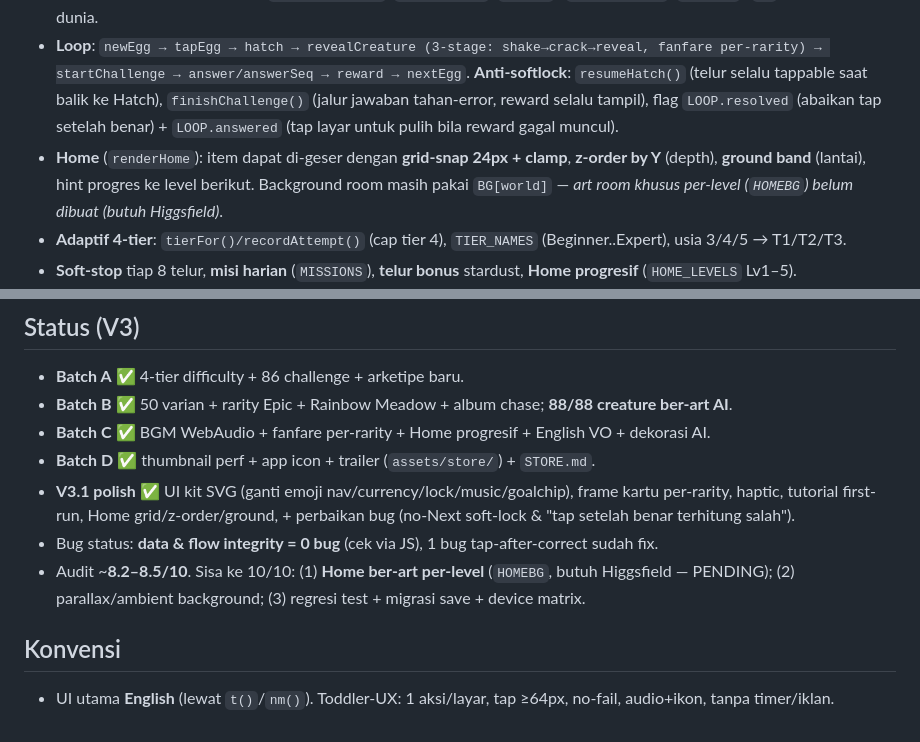
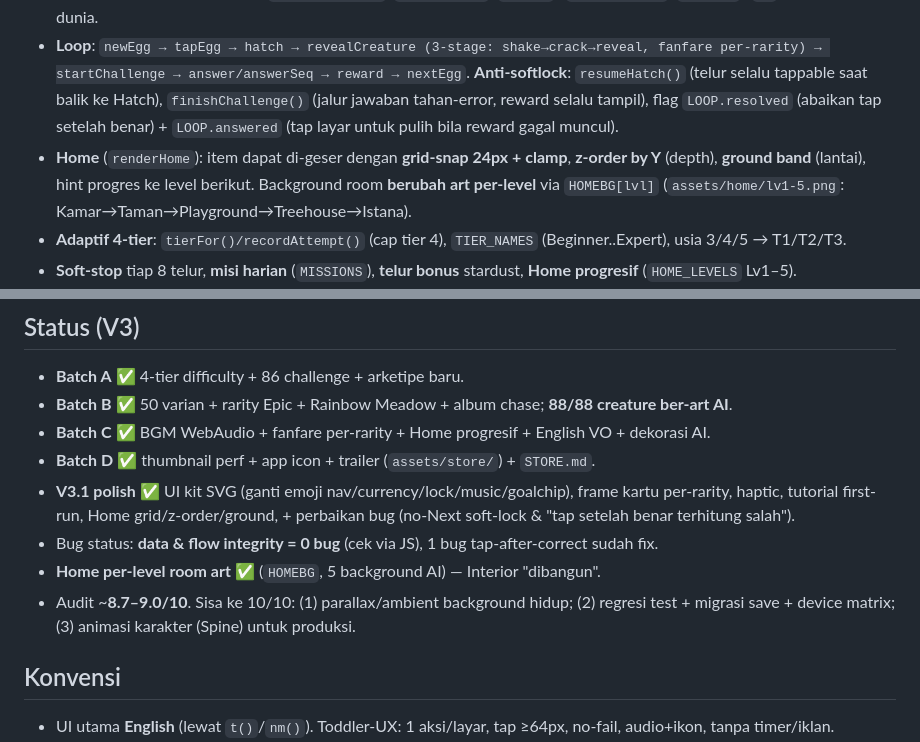
Before and after one commit to brianpb9/egg-tap, a Markdown page: CLAUDE.md, 2 parts joined by grey strips. Drawn GitHub-style.

Commit message:
Update CLAUDE.md: Home per-level room art done; audit ~8.7-9.0
Co-Authored-By: Claude Opus 4.8 <noreply@anthropic.com>

```diff
--- a/CLAUDE.md
+++ b/CLAUDE.md
@@ -27,7 +27,7 @@ Prinsip utama: **"game adalah data, bukan kode."** Engine kecil menjalankan kont
 - **UI kit (SVG, bukan emoji)**: `ICON` = ikon nav (egg/album/home/world), currency (star/coin/dust), lock, music/muted, dipakai di nav + wallet + tombol pojok + goal chip. Album: **frame kartu per-rarity** (`.cardlet.rar-*`, Legendary bersinar). **Tutorial first-run**: pointer `#tapHint` di telur pertama (`S.tutDone`).
 - **Render**: `creatureSVG()` (fallback prosedural per `kind`), `eggSVG()`. `creatureMarkup()` pilih gambar AI (`IMG`) bila ada — **ukuran ≤120 pakai thumbnail** `assets/thumbs/`. `eggMarkup()` (`EGGIMG`), `decoMarkup()` (`DECOIMG`). `BG` = background dunia.
 - **Loop**: `newEgg → tapEgg → hatch → revealCreature (3-stage: shake→crack→reveal, fanfare per-rarity) → startChallenge → answer/answerSeq → reward → nextEgg`. **Anti-softlock**: `resumeHatch()` (telur selalu tappable saat balik ke Hatch), `finishChallenge()` (jalur jawaban tahan-error, reward selalu tampil), flag `LOOP.resolved` (abaikan tap setelah benar) + `LOOP.answered` (tap layar untuk pulih bila reward gagal muncul).
-- **Home** (`renderHome`): item dapat di-geser dengan **grid-snap 24px + clamp**, **z-order by Y** (depth), **ground band** (lantai), hint progres ke level berikut. Background room masih pakai `BG[world]` — *art room khusus per-level (`HOMEBG`) belum dibuat (butuh Higgsfield)*.
+- **Home** (`renderHome`): item dapat di-geser dengan **grid-snap 24px + clamp**, **z-order by Y** (depth), **ground band** (lantai), hint progres ke level berikut. Background room **berubah art per-level** via `HOMEBG[lvl]` (`assets/home/lv1-5.png`: Kamar→Taman→Playground→Treehouse→Istana).
 - **Adaptif 4-tier**: `tierFor()/recordAttempt()` (cap tier 4), `TIER_NAMES` (Beginner..Expert), usia 3/4/5 → T1/T2/T3.
 - **Soft-stop** tiap 8 telur, **misi harian** (`MISSIONS`), **telur bonus** stardust, **Home progresif** (`HOME_LEVELS` Lv1–5).
 - Arketipe challenge: FIND_ATTRIBUTE, FIND_OBJECT, COUNT, EMOTION, MATCH, MEMORY, SEQUENCE, PATTERN (+observation/odd-one-out via FIND_OBJECT).
@@ -45,7 +45,8 @@ Prinsip utama: **"game adalah data, bukan kode."** Engine kecil menjalankan kont
 - **Batch D** ✅ thumbnail perf + app icon + trailer (`assets/store/`) + `STORE.md`.
 - **V3.1 polish** ✅ UI kit SVG (ganti emoji nav/currency/lock/music/goalchip), frame kartu per-rarity, haptic, tutorial first-run, Home grid/z-order/ground, + perbaikan bug (no-Next soft-lock & "tap setelah benar terhitung salah").
 - Bug status: **data & flow integrity = 0 bug** (cek via JS), 1 bug tap-after-correct sudah fix.
-- Audit ~**8.2–8.5/10**. Sisa ke 10/10: (1) **Home ber-art per-level** (`HOMEBG`, butuh Higgsfield — PENDING); (2) parallax/ambient background; (3) regresi test + migrasi save + device matrix.
+- **Home per-level room art** ✅ (`HOMEBG`, 5 background AI) — Interior "dibangun".
+- Audit ~**8.7–9.0/10**. Sisa ke 10/10: (1) parallax/ambient background hidup; (2) regresi test + migrasi save + device matrix; (3) animasi karakter (Spine) untuk produksi.
 
 ## Konvensi
 - UI utama **English** (lewat `t()`/`nm()`). Toddler-UX: 1 aksi/layar, tap ≥64px, no-fail, audio+ikon, tanpa timer/iklan.
```
